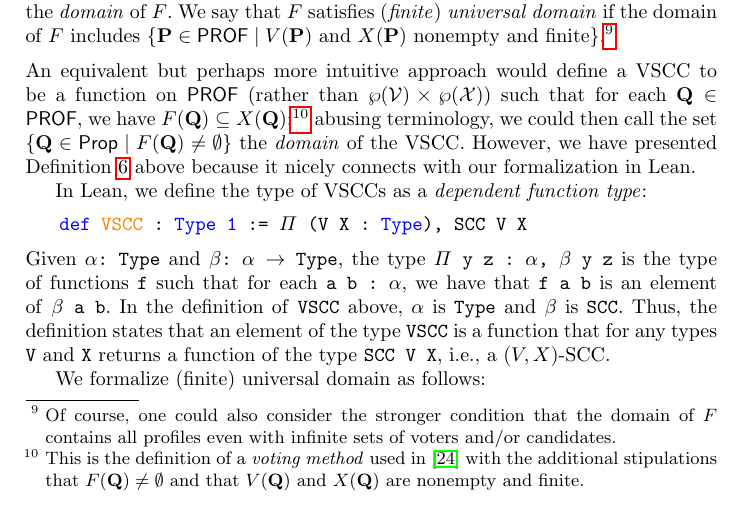
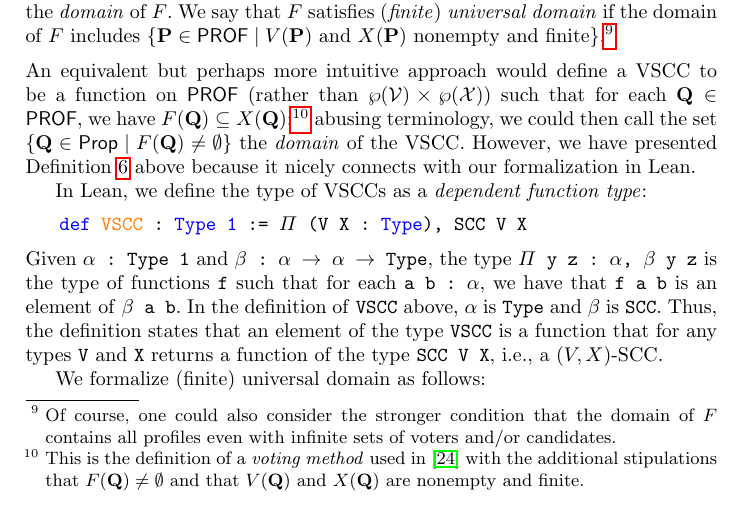
Before and after one commit to epacuit/lori2021, a LaTeX paper (VotingTheoryLEAN.tex): part of page 7 of 17, cut so that both start at the same text. Compiled offline with pdfLaTeX.

Commit message:
dependent type correction

```diff
--- a/VotingTheoryLEAN.tex
+++ b/VotingTheoryLEAN.tex
@@ -341,7 +341,7 @@ In Lean, we define the type of VSCCs as a \textit{dependent function type}:
 \begin{itemize}
 \item[] \texttt{\textcolor{blue}{def} \textcolor{orange}{VSCC} : \textcolor{blue}{Type 1} := $\Pi$ (V X : \textcolor{blue}{Type}), SCC V X}
 \end{itemize}
-Given \texttt{$\alpha$: Type} and \texttt{$\beta$: $\alpha$ $\to$ Type}, the type \texttt{$\Pi$ y z : $\alpha$, $\beta$ y z} is the type of functions \texttt{f} such that for each \texttt{a b : $\alpha$}, we have that \texttt{f a b} is an element of \texttt{$\beta$~a~b}. In the definition of \texttt{VSCC} above, $\alpha$ is \texttt{Type} and $\beta$ is \texttt{SCC}.  Thus, the definition states that an element of the type \texttt{VSCC} is a function that for any types \texttt{V} and \texttt{X} returns a function of the type \texttt{SCC V X}, i.e., a $(V,X)$-SCC.
+Given \texttt{$\alpha$ : Type 1} and \texttt{$\beta$ : $\alpha$ $\to$ $\alpha$ $\to$ Type}, the type \texttt{$\Pi$ y z : $\alpha$, $\beta$ y z} is the type of functions \texttt{f} such that for each \texttt{a b : $\alpha$}, we have that \texttt{f a b} is an element of \texttt{$\beta$~a~b}. In the definition of \texttt{VSCC} above, $\alpha$ is \texttt{Type} and $\beta$ is \texttt{SCC}.  Thus, the definition states that an element of the type \texttt{VSCC} is a function that for any types \texttt{V} and \texttt{X} returns a function of the type \texttt{SCC V X}, i.e., a $(V,X)$-SCC.
 
 We formalize (finite) universal domain as follows:
 \begin{itemize}
```
Also changed, not shown: VotingTheoryLEAN.pdf, 2 other files.
